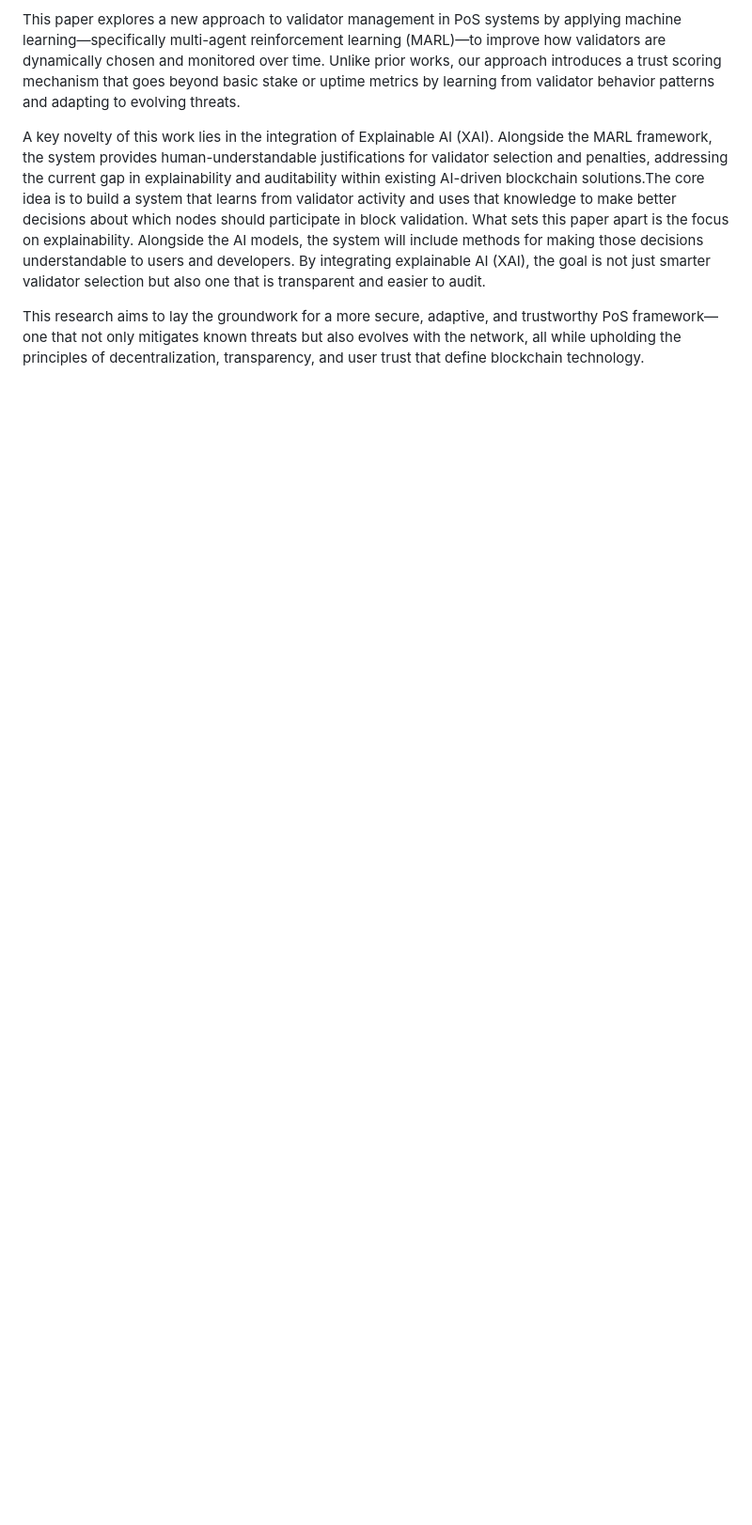
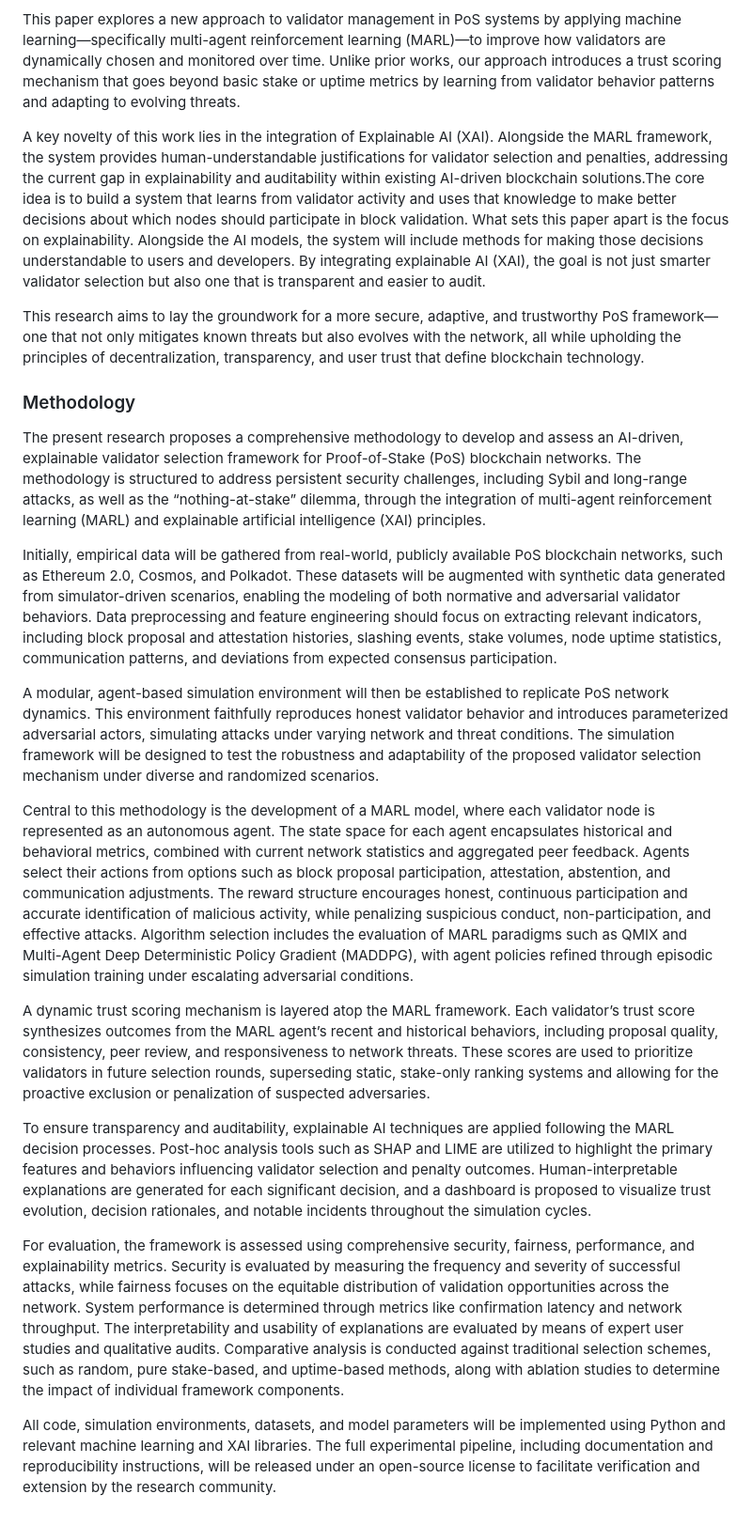
Before and after one commit to byzantron-research/aibyz-paper, a Markdown page: docs/proposal/proposal.md, the part around the change. Shown at 94% size. Rendered like a GitHub page; blank space fills up the shorter version.

Commit message:
Add comprehensive methodology for AI-driven validator selection in PoS networks (#13)

```diff
--- a/docs/proposal/proposal.md
+++ b/docs/proposal/proposal.md
@@ -11,3 +11,21 @@ This paper explores a new approach to validator management in PoS systems by app
 A key novelty of this work lies in the integration of Explainable AI (XAI). Alongside the MARL framework, the system provides human-understandable justifications for validator selection and penalties, addressing the current gap in explainability and auditability within existing AI-driven blockchain solutions.The core idea is to build a system that learns from validator activity and uses that knowledge to make better decisions about which nodes should participate in block validation. What sets this paper apart is the focus on explainability. Alongside the AI models, the system will include methods for making those decisions understandable to users and developers. By integrating explainable AI (XAI), the goal is not just smarter validator selection but also one that is transparent and easier to audit.
 
 This research aims to lay the groundwork for a more secure, adaptive, and trustworthy PoS framework—one that not only mitigates known threats but also evolves with the network, all while upholding the principles of decentralization, transparency, and user trust that define blockchain technology.
+
+
+### Methodology
+The present research proposes a comprehensive methodology to develop and assess an AI-driven, explainable validator selection framework for Proof-of-Stake (PoS) blockchain networks. The methodology is structured to address persistent security challenges, including Sybil and long-range attacks, as well as the “nothing-at-stake” dilemma, through the integration of multi-agent reinforcement learning (MARL) and explainable artificial intelligence (XAI) principles.
+
+Initially, empirical data will be gathered from real-world, publicly available PoS blockchain networks, such as Ethereum 2.0, Cosmos, and Polkadot. These datasets will be augmented with synthetic data generated from simulator-driven scenarios, enabling the modeling of both normative and adversarial validator behaviors. Data preprocessing and feature engineering should focus on extracting relevant indicators, including block proposal and attestation histories, slashing events, stake volumes, node uptime statistics, communication patterns, and deviations from expected consensus participation.
+
+A modular, agent-based simulation environment will then be established to replicate PoS network dynamics. This environment faithfully reproduces honest validator behavior and introduces parameterized adversarial actors, simulating attacks under varying network and threat conditions. The simulation framework will be designed to test the robustness and adaptability of the proposed validator selection mechanism under diverse and randomized scenarios.
+
+Central to this methodology is the development of a MARL model, where each validator node is represented as an autonomous agent. The state space for each agent encapsulates historical and behavioral metrics, combined with current network statistics and aggregated peer feedback. Agents select their actions from options such as block proposal participation, attestation, abstention, and communication adjustments. The reward structure encourages honest, continuous participation and accurate identification of malicious activity, while penalizing suspicious conduct, non-participation, and effective attacks. Algorithm selection includes the evaluation of MARL paradigms such as QMIX and Multi-Agent Deep Deterministic Policy Gradient (MADDPG), with agent policies refined through episodic simulation training under escalating adversarial conditions.
+
+A dynamic trust scoring mechanism is layered atop the MARL framework. Each validator’s trust score synthesizes outcomes from the MARL agent’s recent and historical behaviors, including proposal quality, consistency, peer review, and responsiveness to network threats. These scores are used to prioritize validators in future selection rounds, superseding static, stake-only ranking systems and allowing for the proactive exclusion or penalization of suspected adversaries.
+
+To ensure transparency and auditability, explainable AI techniques are applied following the MARL decision processes. Post-hoc analysis tools such as SHAP and LIME are utilized to highlight the primary features and behaviors influencing validator selection and penalty outcomes. Human-interpretable explanations are generated for each significant decision, and a dashboard is proposed to visualize trust evolution, decision rationales, and notable incidents throughout the simulation cycles.
+
+For evaluation, the framework is assessed using comprehensive security, fairness, performance, and explainability metrics. Security is evaluated by measuring the frequency and severity of successful attacks, while fairness focuses on the equitable distribution of validation opportunities across the network. System performance is determined through metrics like confirmation latency and network throughput. The interpretability and usability of explanations are evaluated by means of expert user studies and qualitative audits. Comparative analysis is conducted against traditional selection schemes, such as random, pure stake-based, and uptime-based methods, along with ablation studies to determine the impact of individual framework components.
+
+All code, simulation environments, datasets, and model parameters will be implemented using Python and relevant machine learning and XAI libraries. The full experimental pipeline, including documentation and reproducibility instructions, will be released under an open-source license to facilitate verification and extension by the research community.
```
